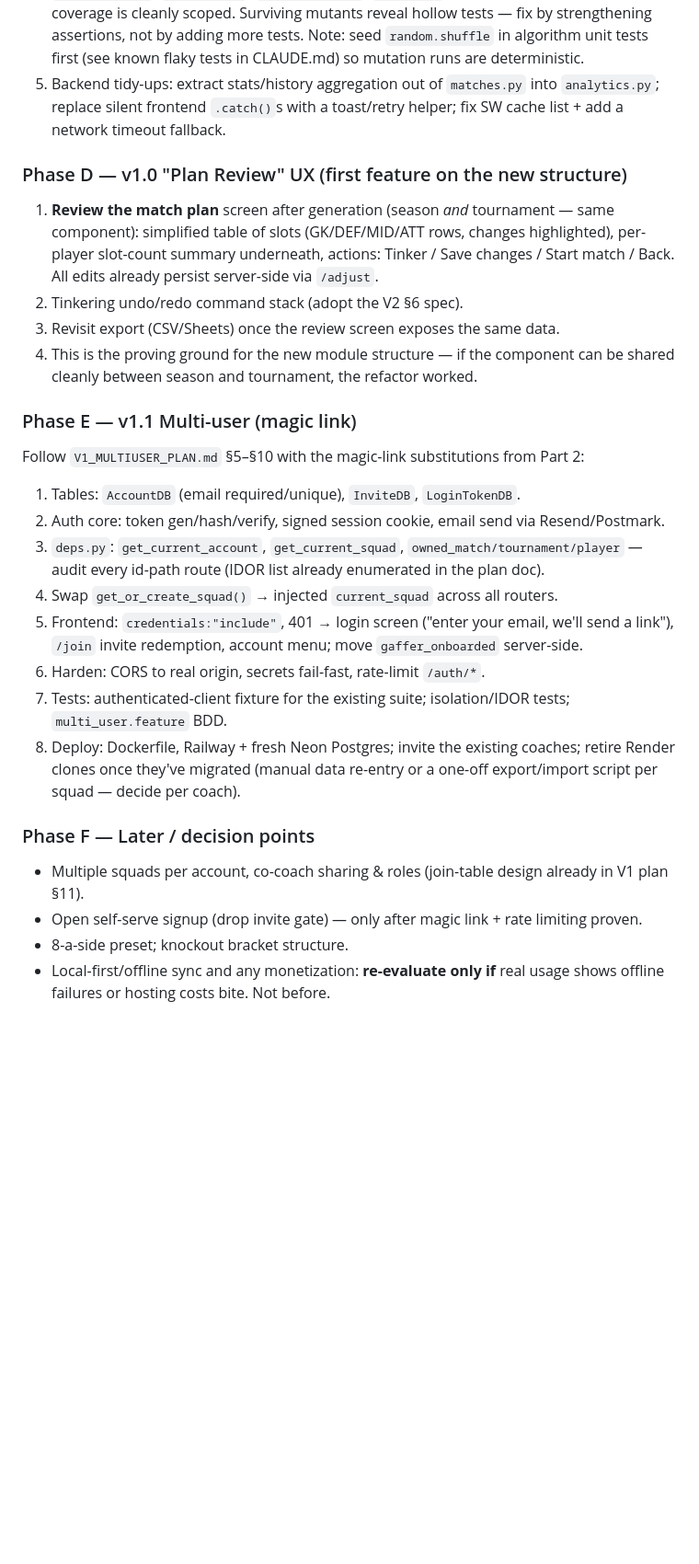
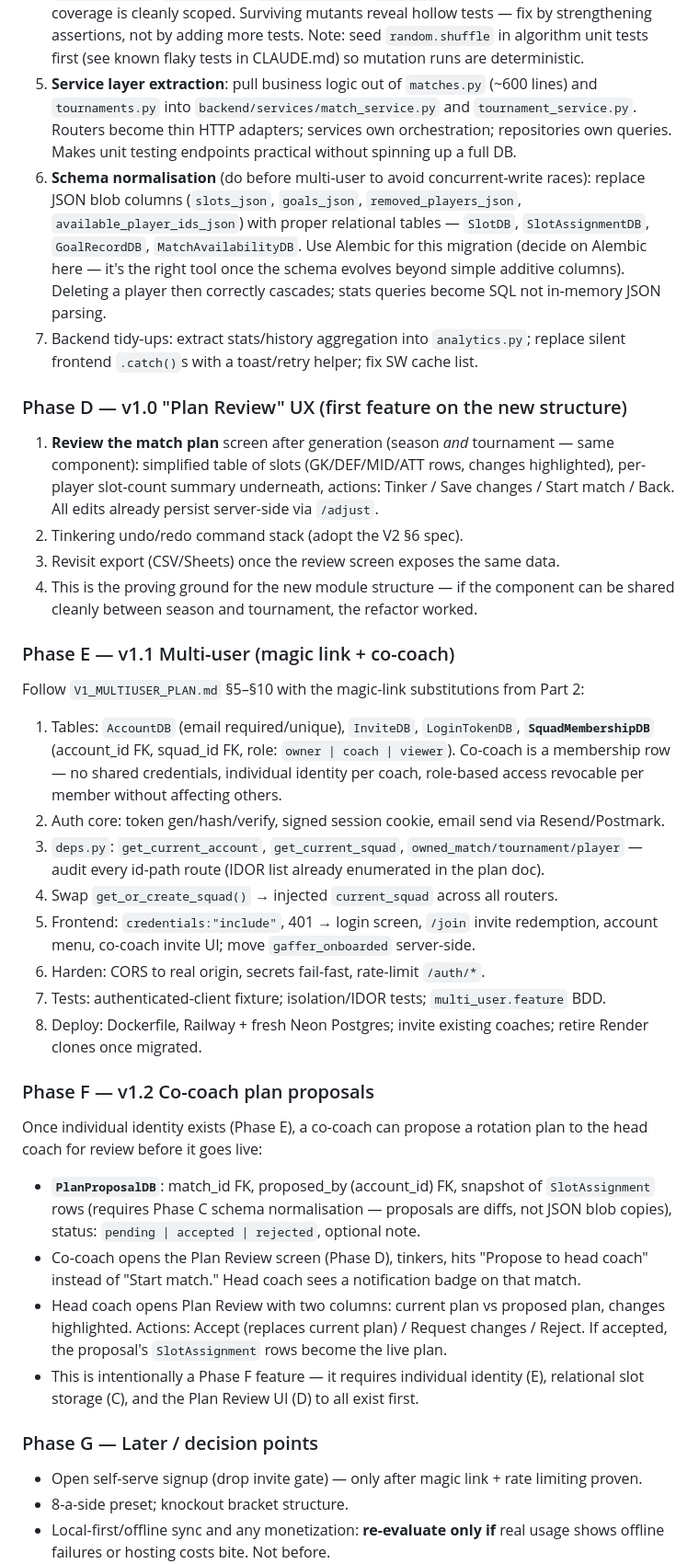
Before and after one commit to alasdair-carr-bluefruit/footballappproject, a Markdown page: DEVELOPMENT_PLAN.md, the part around the change. Shown at 92% size. GitHub-like rendering; blank space fills up the shorter version.

Commit message:
docs: add service layer, schema normalisation, co-coach membership, plan proposals to roadmap

```diff
--- a/DEVELOPMENT_PLAN.md
+++ b/DEVELOPMENT_PLAN.md
@@ -189,9 +189,20 @@ onto the shared instance instead of yet more Render clones.
    hollow tests — fix by strengthening assertions, not by adding more tests. Note: seed
    `random.shuffle` in algorithm unit tests first (see known flaky tests in CLAUDE.md)
    so mutation runs are deterministic.
-5. Backend tidy-ups: extract stats/history aggregation out of `matches.py` into
-   `analytics.py`; replace silent frontend `.catch()`s with a toast/retry helper;
-   fix SW cache list + add a network timeout fallback.
+5. **Service layer extraction**: pull business logic out of `matches.py` (~600 lines)
+   and `tournaments.py` into `backend/services/match_service.py` and
+   `tournament_service.py`. Routers become thin HTTP adapters; services own
+   orchestration; repositories own queries. Makes unit testing endpoints practical
+   without spinning up a full DB.
+6. **Schema normalisation** (do before multi-user to avoid concurrent-write races):
+   replace JSON blob columns (`slots_json`, `goals_json`, `removed_players_json`,
+   `available_player_ids_json`) with proper relational tables — `SlotDB`,
+   `SlotAssignmentDB`, `GoalRecordDB`, `MatchAvailabilityDB`. Use Alembic for this
+   migration (decide on Alembic here — it's the right tool once the schema evolves
+   beyond simple additive columns). Deleting a player then correctly cascades;
+   stats queries become SQL not in-memory JSON parsing.
+7. Backend tidy-ups: extract stats/history aggregation into `analytics.py`; replace
+   silent frontend `.catch()`s with a toast/retry helper; fix SW cache list.
 
 ### Phase D — v1.0 "Plan Review" UX (first feature on the new structure)
 1. **Review the match plan** screen after generation (season *and* tournament — same
@@ -203,25 +214,38 @@ onto the shared instance instead of yet more Render clones.
 4. This is the proving ground for the new module structure — if the component can be
    shared cleanly between season and tournament, the refactor worked.
 
-### Phase E — v1.1 Multi-user (magic link)
+### Phase E — v1.1 Multi-user (magic link + co-coach)
 Follow `V1_MULTIUSER_PLAN.md` §5–§10 with the magic-link substitutions from Part 2:
-1. Tables: `AccountDB` (email required/unique), `InviteDB`, `LoginTokenDB`.
+1. Tables: `AccountDB` (email required/unique), `InviteDB`, `LoginTokenDB`,
+   **`SquadMembershipDB`** (account_id FK, squad_id FK, role: `owner | coach | viewer`).
+   Co-coach is a membership row — no shared credentials, individual identity per coach,
+   role-based access revocable per member without affecting others.
 2. Auth core: token gen/hash/verify, signed session cookie, email send via Resend/Postmark.
 3. `deps.py`: `get_current_account`, `get_current_squad`, `owned_match/tournament/player`
    — audit every id-path route (IDOR list already enumerated in the plan doc).
 4. Swap `get_or_create_squad()` → injected `current_squad` across all routers.
-5. Frontend: `credentials:"include"`, 401 → login screen ("enter your email, we'll send
-   a link"), `/join` invite redemption, account menu; move `gaffer_onboarded` server-side.
+5. Frontend: `credentials:"include"`, 401 → login screen, `/join` invite redemption,
+   account menu, co-coach invite UI; move `gaffer_onboarded` server-side.
 6. Harden: CORS to real origin, secrets fail-fast, rate-limit `/auth/*`.
-7. Tests: authenticated-client fixture for the existing suite; isolation/IDOR tests;
-   `multi_user.feature` BDD.
-8. Deploy: Dockerfile, Railway + fresh Neon Postgres; invite the existing coaches;
-   retire Render clones once they've migrated (manual data re-entry or a one-off
-   export/import script per squad — decide per coach).
+7. Tests: authenticated-client fixture; isolation/IDOR tests; `multi_user.feature` BDD.
+8. Deploy: Dockerfile, Railway + fresh Neon Postgres; invite existing coaches; retire
+   Render clones once migrated.
 
-### Phase F — Later / decision points
-- Multiple squads per account, co-coach sharing & roles (join-table design already in
-  V1 plan §11).
+### Phase F — v1.2 Co-coach plan proposals
+Once individual identity exists (Phase E), a co-coach can propose a rotation plan to
+the head coach for review before it goes live:
+- **`PlanProposalDB`**: match_id FK, proposed_by (account_id) FK, snapshot of
+  `SlotAssignment` rows (requires Phase C schema normalisation — proposals are diffs,
+  not JSON blob copies), status: `pending | accepted | rejected`, optional note.
+- Co-coach opens the Plan Review screen (Phase D), tinkers, hits "Propose to head coach"
+  instead of "Start match." Head coach sees a notification badge on that match.
+- Head coach opens Plan Review with two columns: current plan vs proposed plan,
+  changes highlighted. Actions: Accept (replaces current plan) / Request changes /
+  Reject. If accepted, the proposal's `SlotAssignment` rows become the live plan.
+- This is intentionally a Phase F feature — it requires individual identity (E),
+  relational slot storage (C), and the Plan Review UI (D) to all exist first.
+
+### Phase G — Later / decision points
 - Open self-serve signup (drop invite gate) — only after magic link + rate limiting
   proven.
 - 8-a-side preset; knockout bracket structure.
```
Also changed, not shown: PHASES.md (+33 -17 lines).
